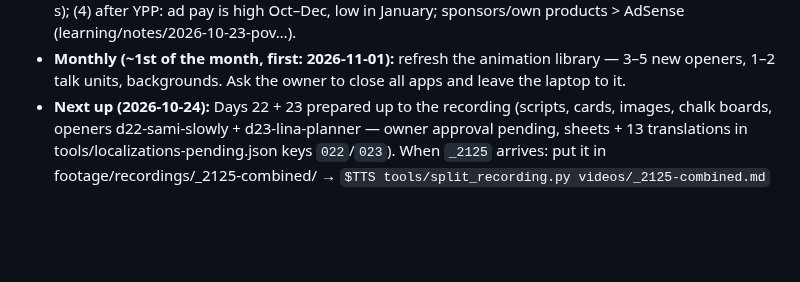
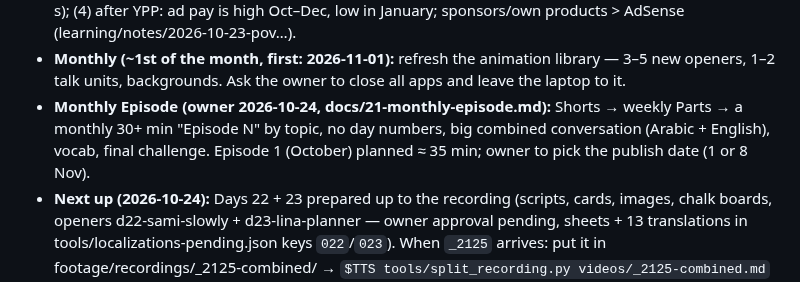
Before and after one commit to muhannadsnan/2min-arabic, a Markdown page: CLAUDE.md, the part around the change. Rendered like a GitHub page; blank space fills up the shorter version.

Commit message:
docs/21: the monthly Episode (owner idea) + Episode 1 chapter plan
Co-Authored-By: Claude Opus 5.5 (1M context) <noreply@anthropic.com>

```diff
--- a/CLAUDE.md
+++ b/CLAUDE.md
@@ -80,6 +80,7 @@ Always end a hand-over with **what's next for the owner** (record / upload / scr
 - **To assess at the 1 Nov review (owner 2026-10-23: "remember what's useful, assess later"):** (1) monthly **outlier-topic scan** — other Arabic-teaching channels' videos far above their own average → topics for Extras (learning/notes/2026-10-23-kellan…; a few search.list calls, within the quota-form promise); (2) owner checks Studio → Settings → Channel → Feature eligibility (intermediate + advanced); (3) Part openings: start with the first lesson/quiz question (Part 1 loses half its viewers in 30 s); (4) after YPP: ad pay is high Oct–Dec, low in January; sponsors/own products > AdSense (learning/notes/2026-10-23-pov…).
 - **Monthly (~1st of the month, first: 2026-11-01):** refresh the animation library — 3–5 new openers, 1–2 talk
   units, backgrounds. Ask the owner to close all apps and leave the laptop to it.
+- **Monthly Episode (owner 2026-10-24, docs/21-monthly-episode.md):** Shorts → weekly Parts → a monthly 30+ min "Episode N" by topic, no day numbers, big combined conversation (Arabic + English), vocab, final challenge. Episode 1 (October) planned ≈ 35 min; owner to pick the publish date (1 or 8 Nov).
 - **Next up (2026-10-24):** Days 22 + 23 prepared up to the recording (scripts, cards, images, chalk boards, openers d22-sami-slowly + d23-lina-planner — owner approval pending, sheets + 13 translations in tools/localizations-pending.json keys `022`/`023`). When `_2125` arrives: put it in footage/recordings/_2125-combined/ → `$TTS tools/split_recording.py videos/_2125-combined.md` → build day maps from the pool (like 021) → make_audio → assemble → checks. Part 4 filled 24 Oct (09:15 queue). **Decide with the owner:** monthly long searched video (YPP 8,000 h from 1 Feb 2027; we have 3.6 long-form h in 4 weeks) + end-on-the-peak outro (learning/notes/2026-10-24-*).
 - **Next up (2026-10-23):** Day 21 (videos/021-answer-the-waiter, 27 Oct) + Part 4 (videos/w04, 25 Oct) **produced, waiting for the owner's upload** (fill keys: `021-answer-the-waiter`, `w04` → 13 translations in tools/localizations-pending.json). Waiter opener d21-waiter-notepad = owner approval pending. Recording sheets out: videos/_2125-whatsapp.txt (Days 22–25 + x07 Inshallah + v03 colors, 58 lines) + videos/_lina-koki-5-whatsapp.txt (4). Schedule: Day 22 28 Oct · 23 29 · 24 30 · 25 31 · x07 1 Nov · v03 2 Nov · Part 5 ~7 Nov.
 - **PAUSED 2026-10-16 ~16:40 (owner) — resume here:** openers all picked (library/work/keys/w4/PICKS.txt; joined
```
Also changed, not shown: docs/21-monthly-episode.md (added, +69 -0 lines).
